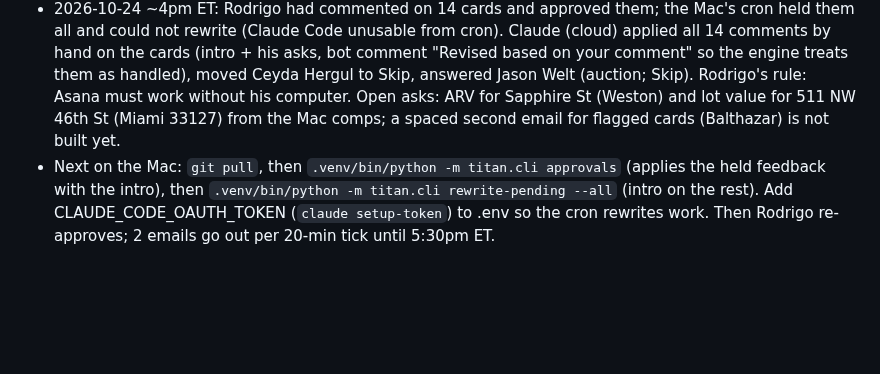
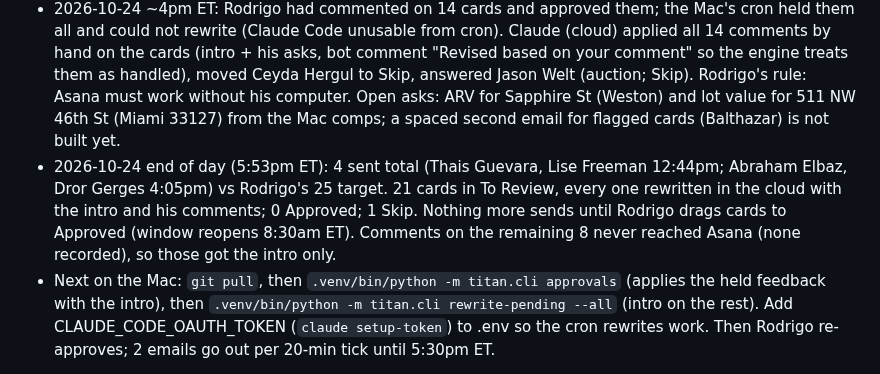
Before and after one commit to titanbuilds1995/Ai-Agent-Leads, a Markdown page: CLAUDE.md, the part around the change. Rendered like a GitHub page; blank space fills up the shorter version.

Commit message:
CLAUDE.md: end-of-day status 2026-10-24
Co-Authored-By: Claude Fable 5.1 <noreply@anthropic.com>
Claude-Session: https://claude.ai/code/session_01QunTcVvDSz5dBHcvfpzAS3

```diff
--- a/CLAUDE.md
+++ b/CLAUDE.md
@@ -99,6 +99,10 @@ Pipeline: ingest → score → value → rank → enrich → outreach drafts →
   "Revised based on your comment" so the engine treats them as handled), moved Ceyda Hergul to Skip, answered Jason Welt
   (auction; Skip). Rodrigo's rule: Asana must work without his computer. Open asks: ARV for Sapphire St (Weston) and lot value for
   511 NW 46th St (Miami 33127) from the Mac comps; a spaced second email for flagged cards (Balthazar) is not built yet.
+- 2026-10-24 end of day (5:53pm ET): 4 sent total (Thais Guevara, Lise Freeman 12:44pm; Abraham Elbaz, Dror Gerges 4:05pm) vs
+  Rodrigo's 25 target. 21 cards in To Review, every one rewritten in the cloud with the intro and his comments; 0 Approved; 1 Skip.
+  Nothing more sends until Rodrigo drags cards to Approved (window reopens 8:30am ET). Comments on the remaining 8 never reached
+  Asana (none recorded), so those got the intro only.
 - Next on the Mac: `git pull`, then `.venv/bin/python -m titan.cli approvals` (applies the held feedback with the intro), then
   `.venv/bin/python -m titan.cli rewrite-pending --all` (intro on the rest). Add CLAUDE_CODE_OAUTH_TOKEN (`claude setup-token`)
   to .env so the cron rewrites work. Then Rodrigo re-approves; 2 emails go out per 20-min tick until 5:30pm ET.
```
